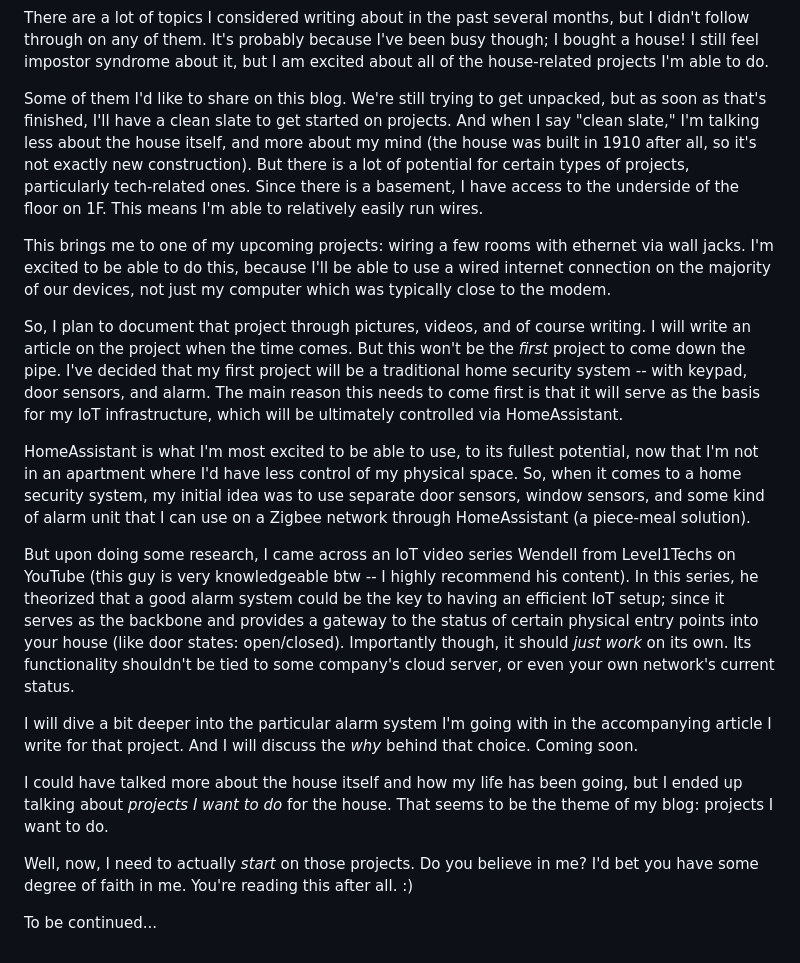
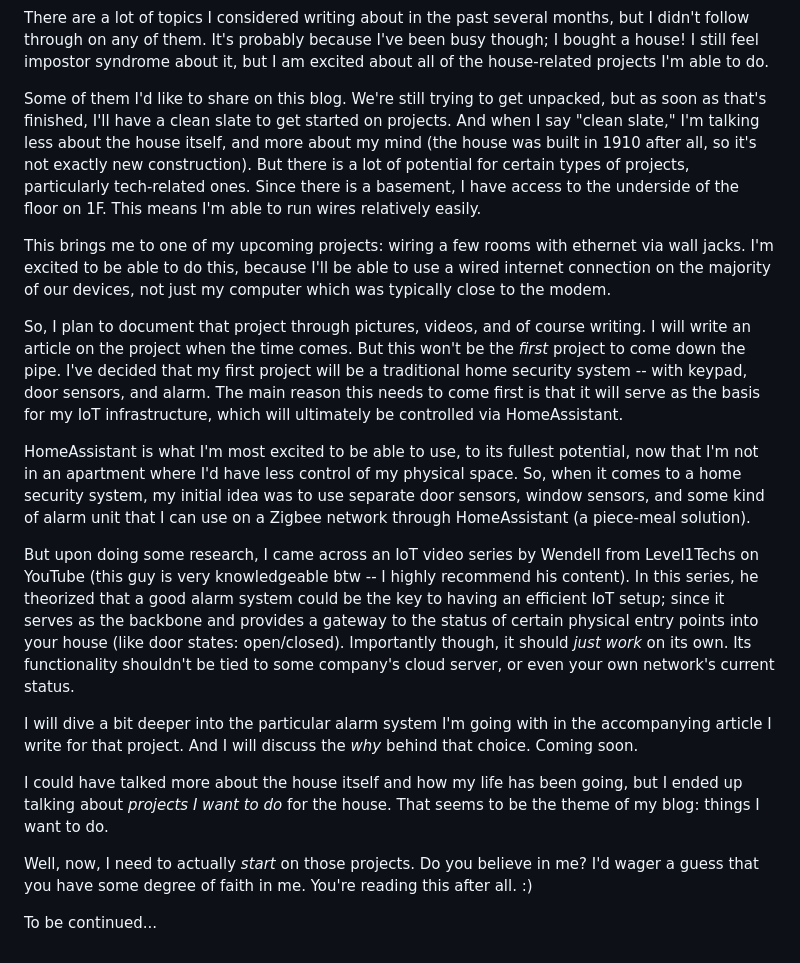
Before and after one commit to Dechrissen/website, a Markdown page: blog/house.md, the part around the change. Rendered like a GitHub page.

Commit message:
fix some typos, add clarity

```diff
--- a/blog/house.md
+++ b/blog/house.md
@@ -7,20 +7,20 @@ description: I bought a house.
 
 There are a lot of topics I considered writing about in the past several months, but I didn't follow through on any of them. It's probably because I've been busy though; I bought a house! I still feel impostor syndrome about it, but I am excited about all of the house-related projects I'm able to do.
 
-Some of them I'd like to share on this blog. We're still trying to get unpacked, but as soon as that's finished, I'll have a clean slate to get started on projects. And when I say "clean slate," I'm talking less about the house itself, and more about my mind (the house was built in 1910 after all, so it's not exactly new construction). But there is a lot of potential for certain types of projects, particularly tech-related ones. Since there is a basement, I have access to the underside of the floor on 1F. This means I'm able to relatively easily run wires.
+Some of them I'd like to share on this blog. We're still trying to get unpacked, but as soon as that's finished, I'll have a clean slate to get started on projects. And when I say "clean slate," I'm talking less about the house itself, and more about my mind (the house was built in 1910 after all, so it's not exactly new construction). But there is a lot of potential for certain types of projects, particularly tech-related ones. Since there is a basement, I have access to the underside of the floor on 1F. This means I'm able to run wires relatively easily.
 
 This brings me to one of my upcoming projects: wiring a few rooms with ethernet via wall jacks. I'm excited to be able to do this, because I'll be able to use a wired internet connection on the majority of our devices, not just my computer which was typically close to the modem.
 
-So, I plan to document that project through pictures, videos, and of course writing. I will write an article on the project when the time comes. But this won't be the *first* project to come down the pipe. I've decided that my first project will be a traditional home security system -- with keypad, door sensors, and alarm. The main reason this needs to come first is that it will serve as the basis for my IoT infrastructure, which will be ultimately controlled via HomeAssistant.
+So, I plan to document that project through pictures, videos, and of course writing. I will write an article on the project when the time comes. But this won't be the *first* project to come down the pipe. I've decided that my first project will be a traditional home security system -- with keypad, door sensors, and alarm. The main reason this needs to come first is that it will serve as the basis for my IoT infrastructure, which will ultimately be controlled via HomeAssistant.
 
 HomeAssistant is what I'm most excited to be able to use, to its fullest potential, now that I'm not in an apartment where I'd have less control of my physical space. So, when it comes to a home security system, my initial idea was to use separate door sensors, window sensors, and some kind of alarm unit that I can use on a Zigbee network through HomeAssistant (a piece-meal solution).
 
-But upon doing some research, I came across an IoT video series Wendell from Level1Techs on YouTube (this guy is very knowledgeable btw -- I highly recommend his content). In this series, he theorized that a good alarm system could be the key to having an efficient IoT setup; since it serves as the backbone and provides a gateway to the status of certain physical entry points into your house (like door states: open/closed). Importantly though, it should *just work* on its own. Its functionality shouldn't be tied to some company's cloud server, or even your own network's current status.
+But upon doing some research, I came across an IoT video series by Wendell from Level1Techs on YouTube (this guy is very knowledgeable btw -- I highly recommend his content). In this series, he theorized that a good alarm system could be the key to having an efficient IoT setup; since it serves as the backbone and provides a gateway to the status of certain physical entry points into your house (like door states: open/closed). Importantly though, it should *just work* on its own. Its functionality shouldn't be tied to some company's cloud server, or even your own network's current status.
 
 I will dive a bit deeper into the particular alarm system I'm going with in the accompanying article I write for that project. And I will discuss the *why* behind that choice. Coming soon.
 
-I could have talked more about the house itself and how my life has been going, but I ended up talking about *projects I want to do* for the house. That seems to be the theme of my blog: projects I want to do.
+I could have talked more about the house itself and how my life has been going, but I ended up talking about *projects I want to do* for the house. That seems to be the theme of my blog: things I want to do.
 
-Well, now, I need to actually *start* on those projects. Do you believe in me? I'd bet you have some degree of faith in me. You're reading this after all. :)
+Well, now, I need to actually *start* on those projects. Do you believe in me? I'd wager a guess that you have some degree of faith in me. You're reading this after all. :)
 
 To be continued...
```
